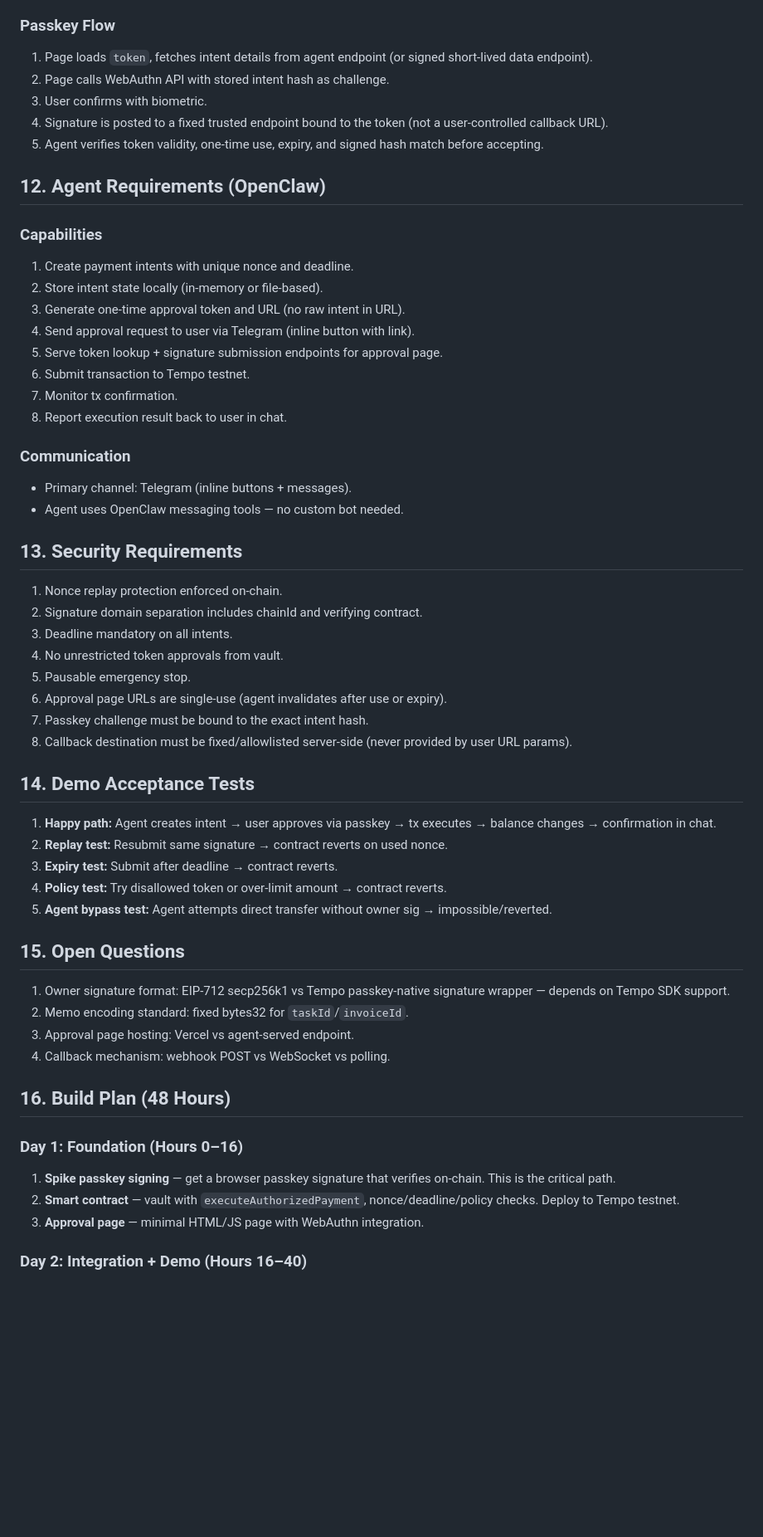
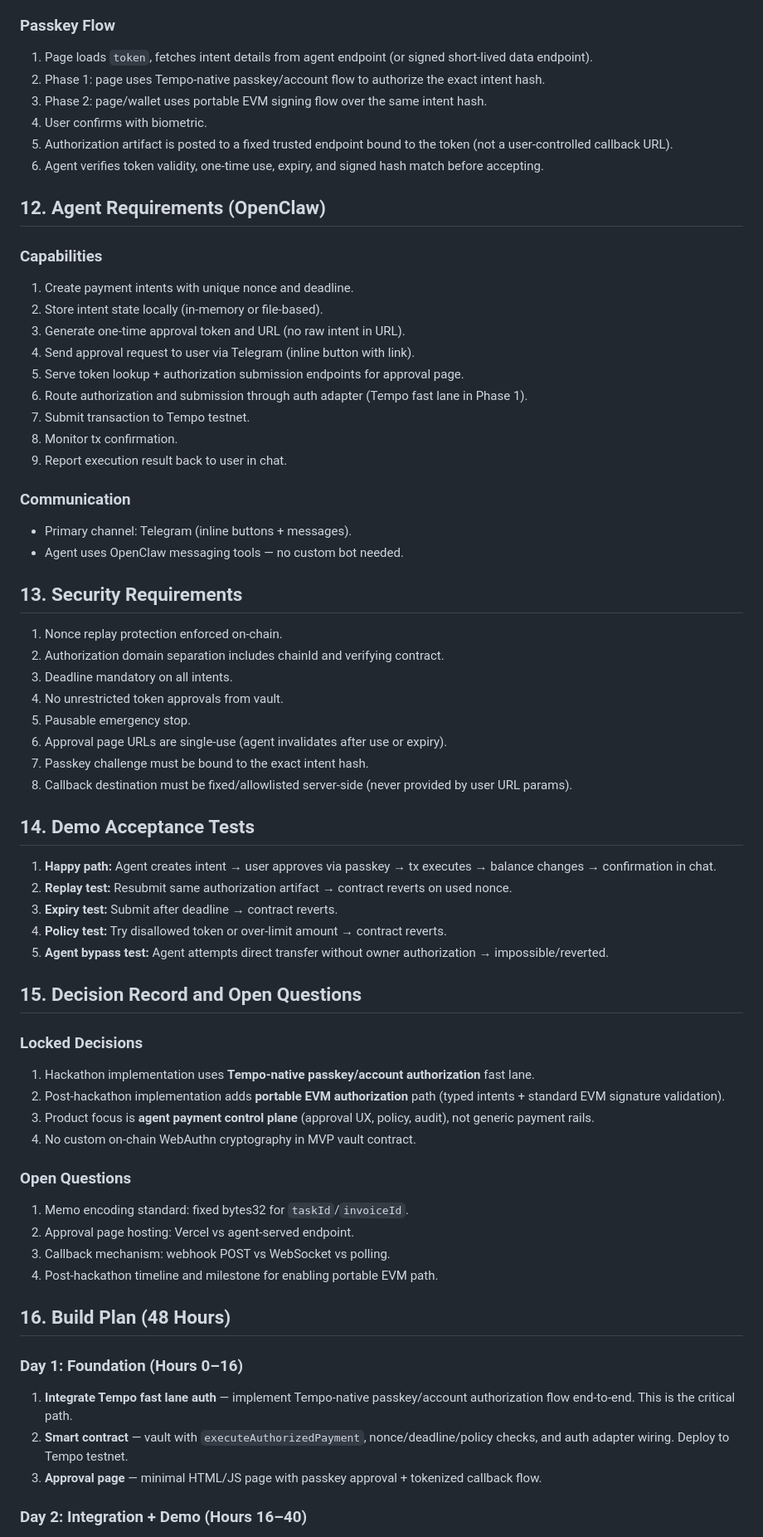
Before and after one commit to AmitayBohadana/Tempo-PayGents, a Markdown page: docs/human-verified-agent-wallet-mvp-functional-spec.md, the part around one of its changes. Shown at 83% size. Drawn GitHub-style; blank space fills up the shorter version.

Commit message:
Align MVP spec with Tempo-fast-lane now and EVM-portable roadmap

```diff
--- a/docs/human-verified-agent-wallet-mvp-functional-spec.md
+++ b/docs/human-verified-agent-wallet-mvp-functional-spec.md
@@ -257,10 +281,11 @@ Token requirements:
 ### Passkey Flow
 
 1. Page loads `token`, fetches intent details from agent endpoint (or signed short-lived data endpoint).
-2. Page calls WebAuthn API with stored intent hash as challenge.
-3. User confirms with biometric.
-4. Signature is posted to a fixed trusted endpoint bound to the token (not a user-controlled callback URL).
-5. Agent verifies token validity, one-time use, expiry, and signed hash match before accepting.
+2. Phase 1: page uses Tempo-native passkey/account flow to authorize the exact intent hash.
+3. Phase 2: page/wallet uses portable EVM signing flow over the same intent hash.
+4. User confirms with biometric.
+5. Authorization artifact is posted to a fixed trusted endpoint bound to the token (not a user-controlled callback URL).
+6. Agent verifies token validity, one-time use, expiry, and signed hash match before accepting.
 
 ## 12. Agent Requirements (OpenClaw)
 
@@ -270,10 +295,11 @@ Token requirements:
 2. Store intent state locally (in-memory or file-based).
 3. Generate one-time approval token and URL (no raw intent in URL).
 4. Send approval request to user via Telegram (inline button with link).
-5. Serve token lookup + signature submission endpoints for approval page.
-6. Submit transaction to Tempo testnet.
-7. Monitor tx confirmation.
-8. Report execution result back to user in chat.
+5. Serve token lookup + authorization submission endpoints for approval page.
+6. Route authorization and submission through auth adapter (Tempo fast lane in Phase 1).
+7. Submit transaction to Tempo testnet.
+8. Monitor tx confirmation.
+9. Report execution result back to user in chat.
 
 ### Communication
 
@@ -283,7 +309,7 @@ Token requirements:
 ## 13. Security Requirements
 
 1. Nonce replay protection enforced on-chain.
-2. Signature domain separation includes chainId and verifying contract.
+2. Authorization domain separation includes chainId and verifying contract.
 3. Deadline mandatory on all intents.
 4. No unrestricted token approvals from vault.
 5. Pausable emergency stop.
@@ -294,25 +320,34 @@ Token requirements:
 ## 14. Demo Acceptance Tests
 
 1. **Happy path:** Agent creates intent → user approves via passkey → tx executes → balance changes → confirmation in chat.
-2. **Replay test:** Resubmit same signature → contract reverts on used nonce.
+2. **Replay test:** Resubmit same authorization artifact → contract reverts on used nonce.
 3. **Expiry test:** Submit after deadline → contract reverts.
 4. **Policy test:** Try disallowed token or over-limit amount → contract reverts.
-5. **Agent bypass test:** Agent attempts direct transfer without owner sig → impossible/reverted.
+5. **Agent bypass test:** Agent attempts direct transfer without owner authorization → impossible/reverted.
 
-## 15. Open Questions
+## 15. Decision Record and Open Questions
 
-1. Owner signature format: EIP-712 secp256k1 vs Tempo passkey-native signature wrapper — depends on Tempo SDK support.
-2. Memo encoding standard: fixed bytes32 for `taskId`/`invoiceId`.
-3. Approval page hosting: Vercel vs agent-served endpoint.
-4. Callback mechanism: webhook POST vs WebSocket vs polling.
+### Locked Decisions
+
+1. Hackathon implementation uses **Tempo-native passkey/account authorization** fast lane.
+2. Post-hackathon implementation adds **portable EVM authorization** path (typed intents + standard EVM signature validation).
+3. Product focus is **agent payment control plane** (approval UX, policy, audit), not generic payment rails.
+4. No custom on-chain WebAuthn cryptography in MVP vault contract.
+
+### Open Questions
+
+1. Memo encoding standard: fixed bytes32 for `taskId`/`invoiceId`.
+2. Approval page hosting: Vercel vs agent-served endpoint.
+3. Callback mechanism: webhook POST vs WebSocket vs polling.
+4. Post-hackathon timeline and milestone for enabling portable EVM path.
 
 ## 16. Build Plan (48 Hours)
 
 ### Day 1: Foundation (Hours 0–16)
 
-1. **Spike passkey signing** — get a browser passkey signature that verifies on-chain. This is the critical path.
-2. **Smart contract** — vault with `executeAuthorizedPayment`, nonce/deadline/policy checks. Deploy to Tempo testnet.
-3. **Approval page** — minimal HTML/JS page with WebAuthn integration.
+1. **Integrate Tempo fast lane auth** — implement Tempo-native passkey/account authorization flow end-to-end. This is the critical path.
+2. **Smart contract** — vault with `executeAuthorizedPayment`, nonce/deadline/policy checks, and auth adapter wiring. Deploy to Tempo testnet.
+3. **Approval page** — minimal HTML/JS page with passkey approval + tokenized callback flow.
 
 ### Day 2: Integration + Demo (Hours 16–40)
 
```
Also changed, not shown: other parts of docs/human-verified-agent-wallet-mvp-functional-spec.md (+58 -27 lines).
